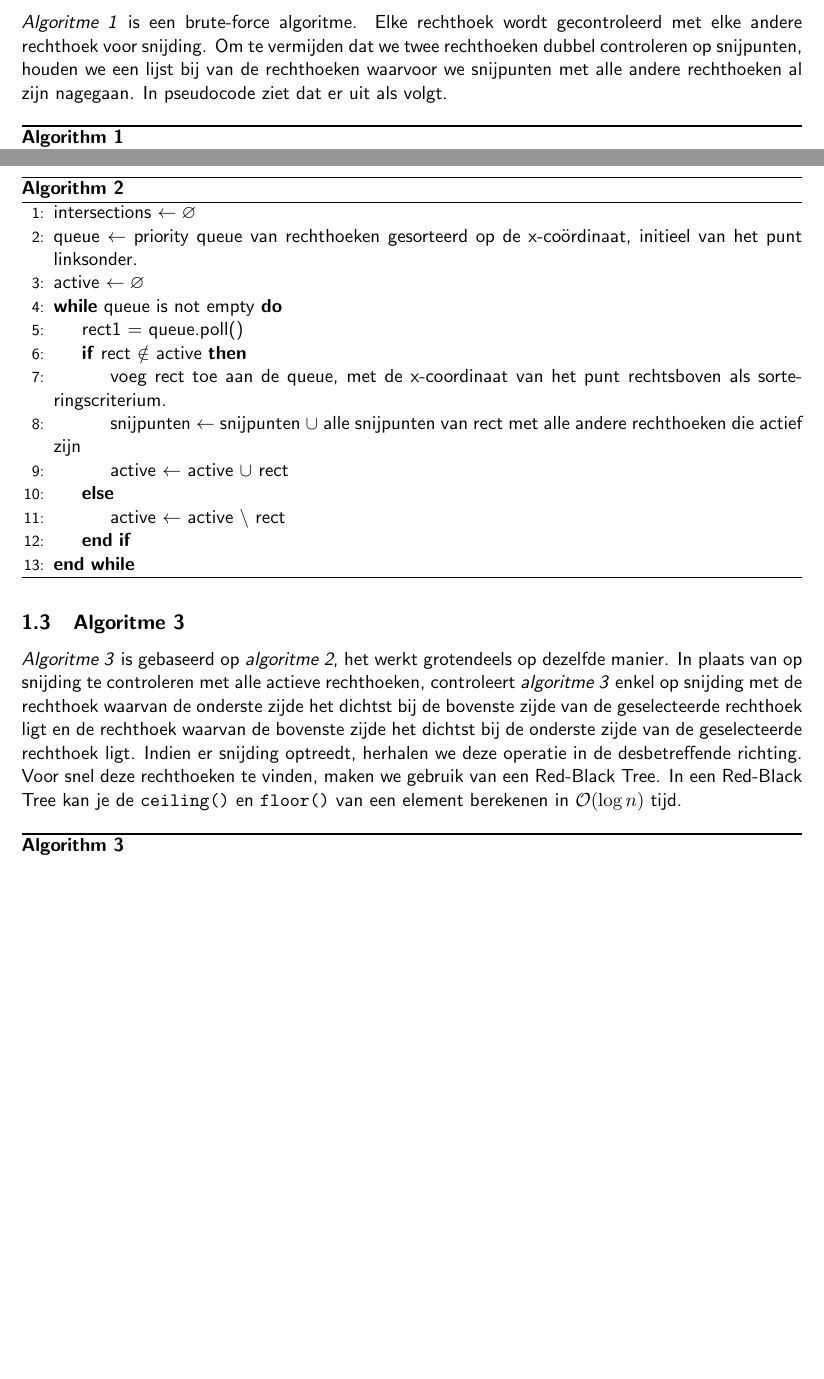
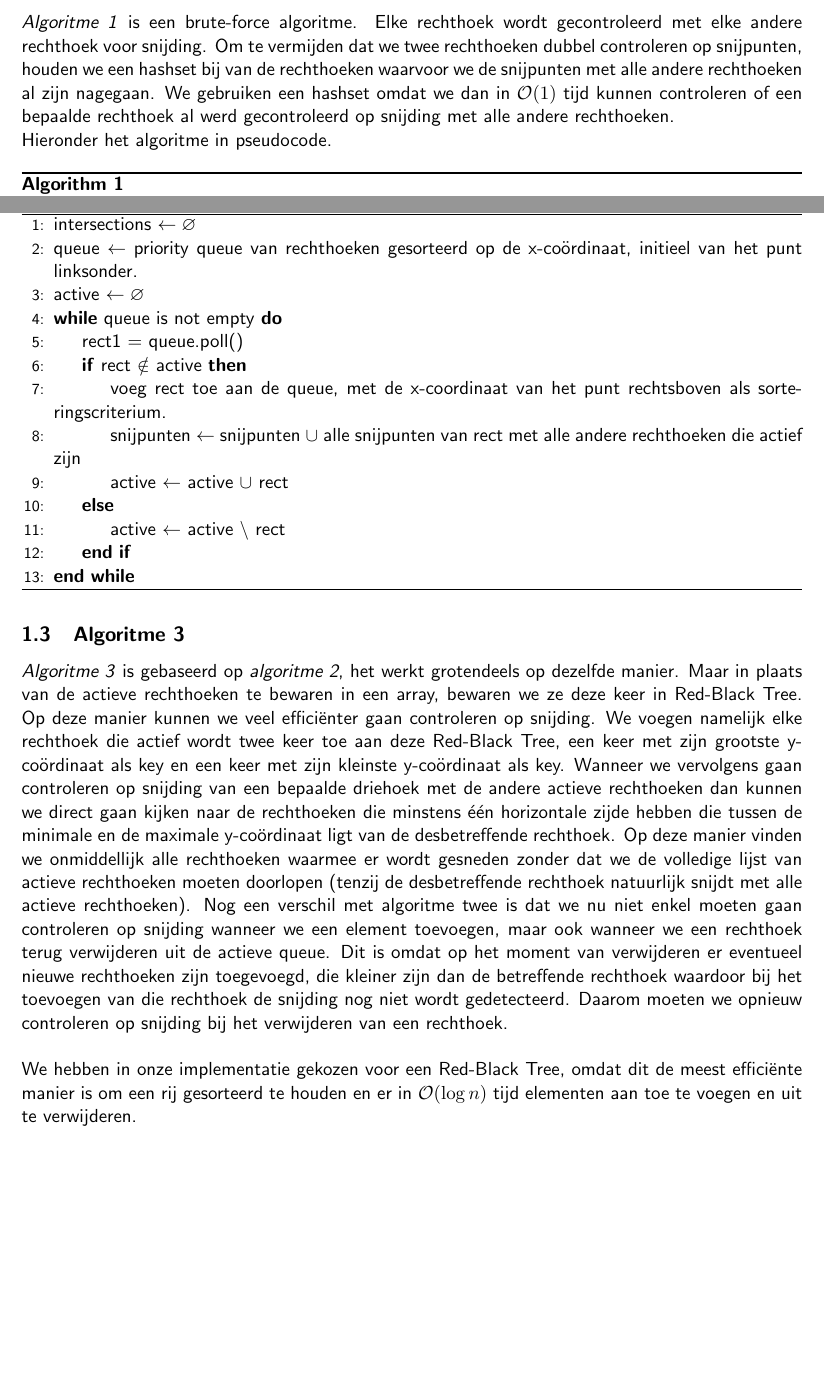
Before and after one commit to pcoenen/Rectangle-Intersection-Calculation, a LaTeX document (verslag.tex): two parts of pages 3 and 4 of 8, joined at a grey line, cut so that both start at the same text, the shorter picture padded with empty space. Compiled offline with pdfLaTeX.

Commit message:
versie 1
Former-commit-id: 74f65c79da4833baa18fe1dd97c3fa19eac6f554

```diff
--- a/verslag.tex
+++ b/verslag.tex
@@ -23,7 +23,7 @@
 	\newpage
 	\section{Beschrijving algoritmen}
 	\subsection{Algoritme 1}
-	\emph{Algoritme 1} is een brute-force algoritme. Elke rechthoek wordt gecontroleerd met elke andere rechthoek voor snijding. Om te vermijden dat we twee rechthoeken dubbel controleren op snijpunten, houden we een lijst bij van de rechthoeken waarvoor we snijpunten met alle andere rechthoeken al zijn nagegaan. In pseudocode ziet dat er uit als volgt.
+	\emph{Algoritme 1} is een brute-force algoritme. Elke rechthoek wordt gecontroleerd met elke andere rechthoek voor snijding. Om te vermijden dat we twee rechthoeken dubbel controleren op snijpunten, houden we een hashset bij van de rechthoeken waarvoor we de snijpunten met alle andere rechthoeken al zijn nagegaan. We gebruiken een hashset omdat we dan in  $\mathcal{O}(1)$ tijd kunnen controleren of een bepaalde rechthoek al werd gecontroleerd op snijding met alle andere rechthoeken.\\ Hieronder het algoritme in pseudocode.
 	\begin{algorithm}[H]
 		\caption{}
 		\begin{algorithmic}[1]
@@ -63,8 +63,8 @@
 	\end{algorithm}
 
 	\subsection{Algoritme 3}
-	\emph{Algoritme 3} is gebaseerd op \emph{algoritme 2}, het werkt grotendeels op dezelfde manier. In plaats van op snijding te controleren met alle actieve rechthoeken, controleert \emph{algoritme 3} enkel op snijding met de rechthoek waarvan de onderste zijde het dichtst bij de bovenste zijde van de geselecteerde rechthoek ligt en de rechthoek waarvan de bovenste zijde het dichtst bij de onderste zijde van de geselecteerde rechthoek ligt. Indien er snijding optreedt, herhalen we deze operatie in de desbetreffende richting. Voor snel deze rechthoeken te vinden, maken we gebruik van een Red-Black Tree. In een Red-Black Tree kan je de \texttt{ceiling()} en \texttt{floor()} van een element berekenen in $\mathcal{O}(\log n)$ tijd.
-
+	\emph{Algoritme 3} is gebaseerd op \emph{algoritme 2}, het werkt grotendeels op dezelfde manier. Maar in plaats van de actieve rechthoeken te bewaren in een array, bewaren we ze deze keer in Red-Black Tree. Op deze manier kunnen we veel efficiënter gaan controleren op snijding. We voegen namelijk elke rechthoek die actief wordt twee keer toe aan deze Red-Black Tree, een keer met zijn grootste y-coördinaat als key en een keer met zijn kleinste y-coördinaat als key.  Wanneer we vervolgens gaan controleren op snijding van een bepaalde driehoek met de andere actieve rechthoeken dan kunnen we direct gaan kijken naar de rechthoeken die minstens één horizontale zijde hebben die tussen de minimale en de maximale y-coördinaat ligt van de desbetreffende rechthoek. Op deze manier vinden we onmiddellijk alle rechthoeken waarmee er wordt gesneden zonder dat we de volledige lijst van actieve rechthoeken moeten doorlopen (tenzij de desbetreffende rechthoek natuurlijk snijdt met alle actieve rechthoeken). Nog een verschil met algoritme twee is dat we nu niet enkel moeten gaan controleren op snijding wanneer we een element toevoegen, maar ook wanneer we een rechthoek terug verwijderen uit de actieve queue. Dit is omdat op het moment van verwijderen er eventueel nieuwe rechthoeken zijn toegevoegd, die kleiner zijn dan de betreffende rechthoek waardoor bij het toevoegen van die rechthoek de snijding nog niet wordt gedetecteerd.  Daarom moeten we opnieuw controleren op snijding bij het verwijderen van een rechthoek. \\ \\
+	We hebben in onze implementatie gekozen voor een Red-Black Tree, omdat dit de meest efficiënte manier is om een rij gesorteerd te houden en er in  $\mathcal{O}(\log n)$ tijd elementen aan toe te voegen en uit te verwijderen.
 		\begin{algorithm}[H]
 			\caption{}
 			\begin{algorithmic}[1]
```
Also changed, not shown: zijde05.JPG (added), zijde1.JPG (added), verslag.tex (9 more changed lines), 1 other file.
